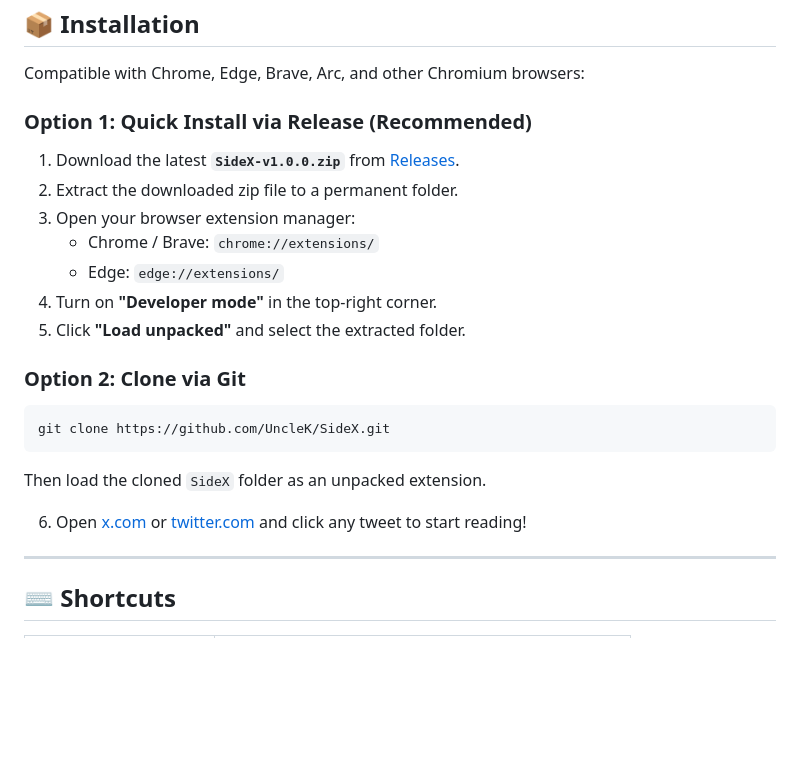
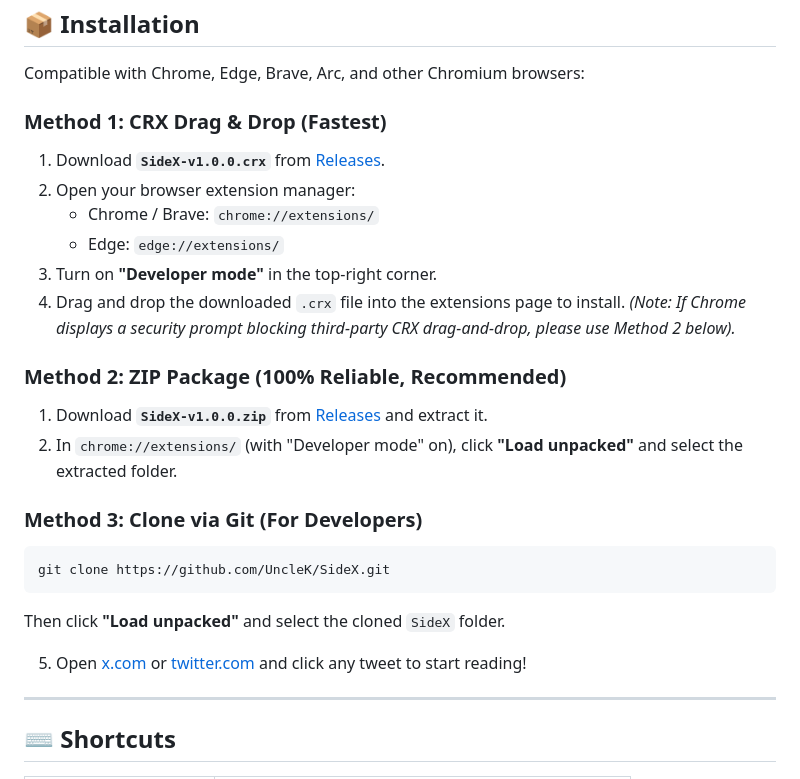
Before and after one commit to UncleK/SideX, a Markdown page: README.md, the part around the change. Drawn GitHub-style; blank space fills up the shorter version.

Commit message:
docs: add CRX drag-and-drop installation instructions

````diff
--- a/README.md
+++ b/README.md
@@ -47,22 +47,26 @@
 
 Compatible with Chrome, Edge, Brave, Arc, and other Chromium browsers:
 
-### Option 1: Quick Install via Release (Recommended)
-1. Download the latest **`SideX-v1.0.0.zip`** from [Releases](https://github.com/UncleK/SideX/releases).
-2. Extract the downloaded zip file to a permanent folder.
-3. Open your browser extension manager:
+### Method 1: CRX Drag & Drop (Fastest)
+1. Download **`SideX-v1.0.0.crx`** from [Releases](https://github.com/UncleK/SideX/releases).
+2. Open your browser extension manager:
    * Chrome / Brave: `chrome://extensions/`
    * Edge: `edge://extensions/`
-4. Turn on **"Developer mode"** in the top-right corner.
-5. Click **"Load unpacked"** and select the extracted folder.
+3. Turn on **"Developer mode"** in the top-right corner.
+4. Drag and drop the downloaded `.crx` file into the extensions page to install.
+   *(Note: If Chrome displays a security prompt blocking third-party CRX drag-and-drop, please use Method 2 below).*
 
-### Option 2: Clone via Git
+### Method 2: ZIP Package (100% Reliable, Recommended)
+1. Download **`SideX-v1.0.0.zip`** from [Releases](https://github.com/UncleK/SideX/releases) and extract it.
+2. In `chrome://extensions/` (with "Developer mode" on), click **"Load unpacked"** and select the extracted folder.
+
+### Method 3: Clone via Git (For Developers)
 ```bash
 git clone https://github.com/UncleK/SideX.git
 ```
-Then load the cloned `SideX` folder as an unpacked extension.
+Then click **"Load unpacked"** and select the cloned `SideX` folder.
 
-6. Open [x.com](https://x.com) or [twitter.com](https://twitter.com) and click any tweet to start reading!
+5. Open [x.com](https://x.com) or [twitter.com](https://twitter.com) and click any tweet to start reading!
 
 ---
 
````
Also changed, not shown: README_CN.md (+12 -8 lines).
